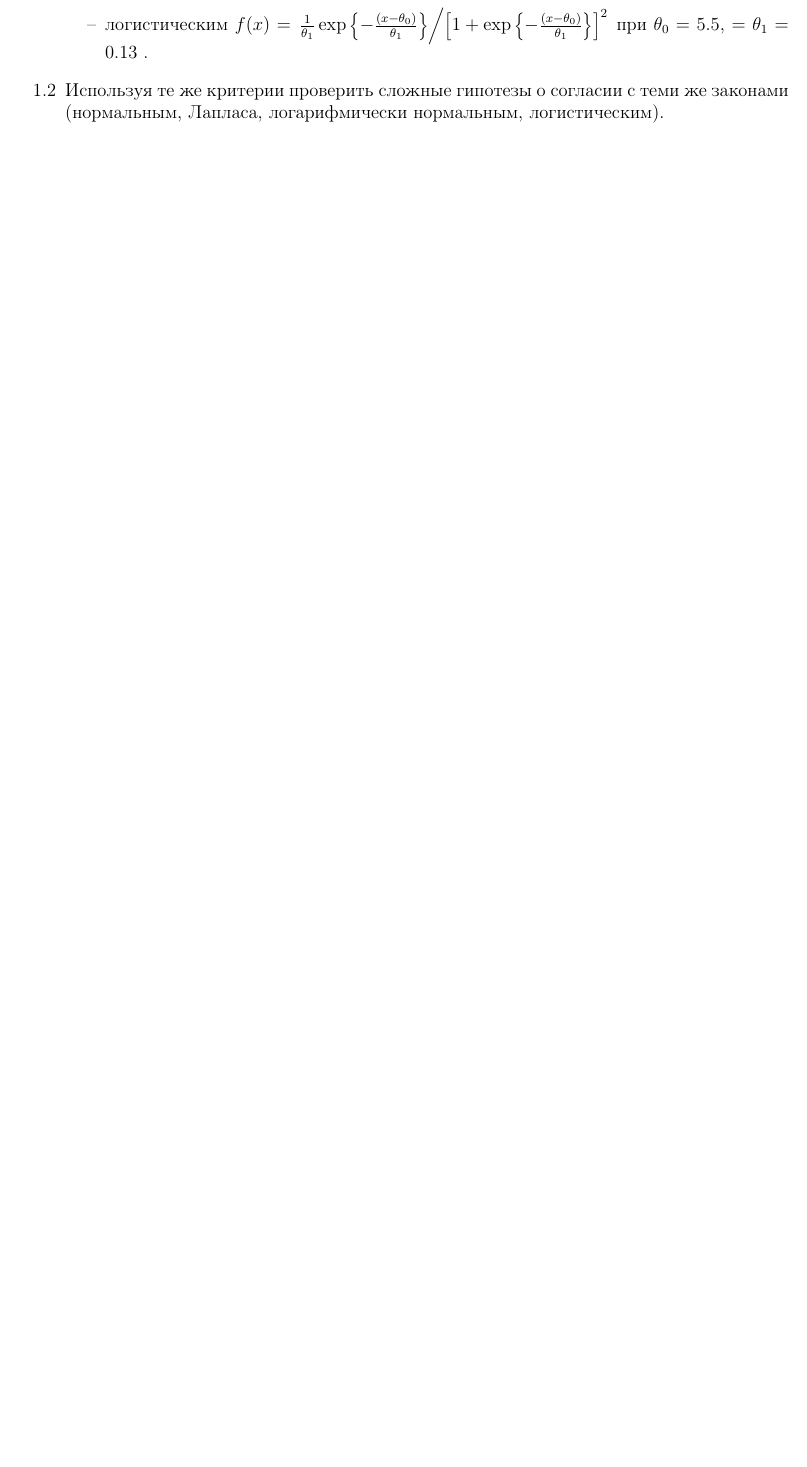
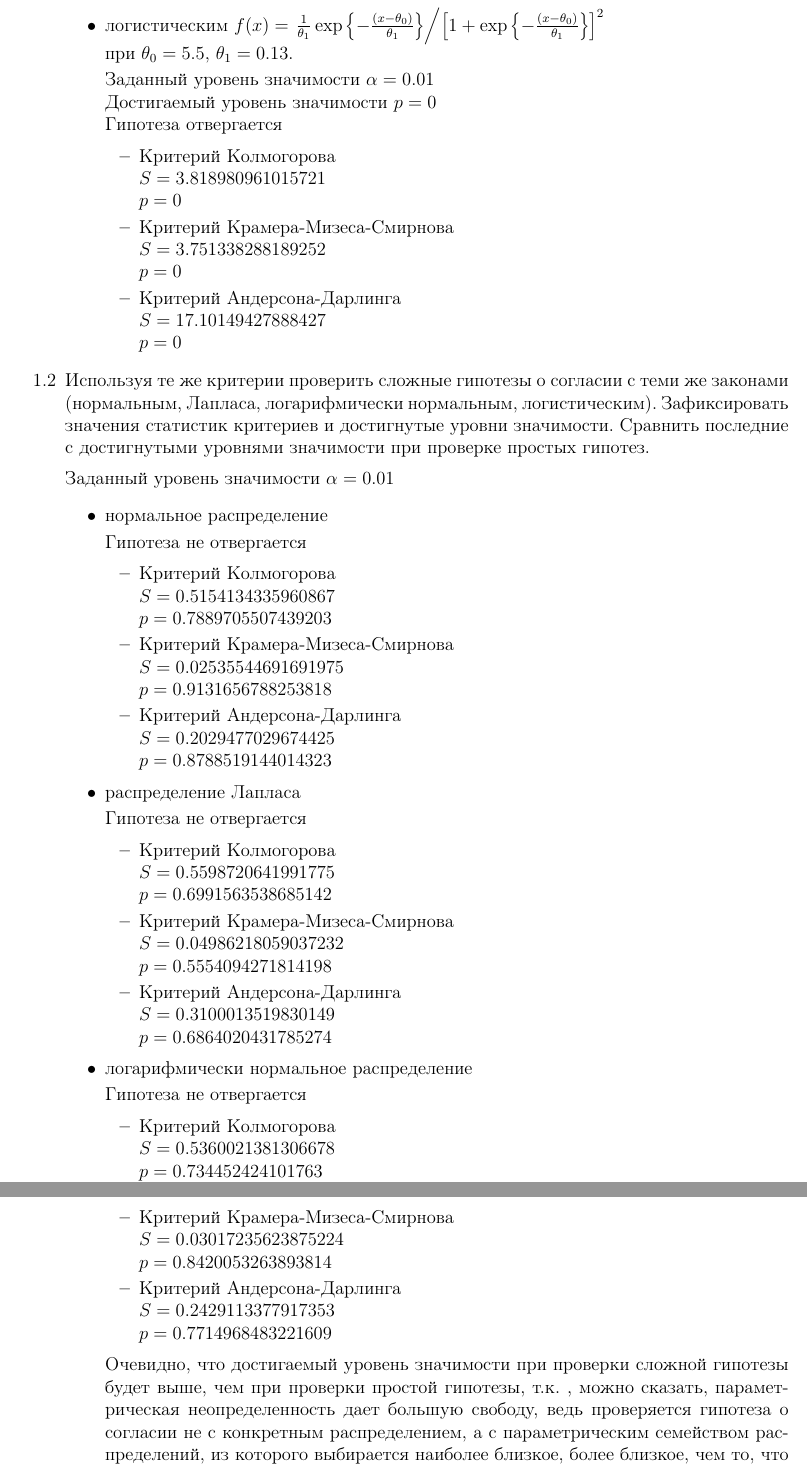
Before and after one commit to konstunn/impmi, a LaTeX document (lab1-2/main.ltx): part of page 2 of 3 before the commit and two parts of pages 3 and 4 of 5 after it, the two joined at a grey line, cut so that both start at the same text, the shorter picture padded with empty space. Compiled offline with pdfLaTeX.

Commit message:
lab1-2: move further

```diff
--- a/lab1-2/main.ltx
+++ b/lab1-2/main.ltx
@@ -81,15 +116,81 @@
 			\left[ 1 +
 			\exp\left\{ -\frac{(x-\theta_0)}{\theta_1} \right\} \right]^2
 			\right.$
-			при $\theta_0=5.5$, $=\theta_1=0.13$\ .
+			\\при $\theta_0=5.5$, $\theta_1=0.13$.
+
+		Заданный уровень значимости $\alpha = 0.01$\\
+		Достигаемый уровень значимости $p = 0$\\
+		Гипотеза отвергается
+
+		\begin{itemize}
+			\item Критерий Колмогорова \\$S = 3.818980961015721$\\ $p = 0$
+			\item Критерий Крамера-Мизеса-Смирнова \\$S = 3.751338288189252$\\ $p = 0$
+			\item Критерий Андерсона-Дарлинга \\$S = 17.10149427888427$\\ $p = 0$
+		\end{itemize}
+
 	\end{itemize}
+
 \item[1.2] Используя те же критерии проверить сложные гипотезы о согласии с
 теми же законами (нормальным, Лапласа, логарифмически нормальным,
-логистическим).
+логистическим). Зафиксировать значения статистик критериев и достигнутые уровни
+значимости. Сравнить последние с достигнутыми уровнями значимости при проверке
+простых гипотез.
+
+	Заданный уровень значимости $\alpha = 0.01$
+	\begin{itemize}
+		\item нормальное распределение
+
+		Гипотеза не отвергается
+
+		\begin{itemize}
+			\item Критерий Колмогорова \\$S = 0.5154134335960867$\\
+			$p = 0.7889705507439203$
+			\item Критерий Крамера-Мизеса-Смирнова \\$S = 0.02535544691691975$\\
+			$p = 0.9131656788253818$
+			\item Критерий Андерсона-Дарлинга \\$S = 0.2029477029674425$\\
+			$p = 0.8788519144014323$
+		\end{itemize}
+
+	\item распределение Лапласа
+
+		Гипотеза не отвергается
+
+		\begin{itemize}
+			\item Критерий Колмогорова \\$S = 0.5598720641991775$\\
+			$p = 0.6991563538685142$
+			\item Критерий Крамера-Мизеса-Смирнова \\$S = 0.04986218059037232$\\
+			$p = 0.5554094271814198$
+			\item Критерий Андерсона-Дарлинга \\$S = 0.3100013519830149$\\
+			$p = 0.6864020431785274$
+		\end{itemize}
+
+	\item логарифмически нормальное распределение
+
+		Гипотеза не отвергается
+
+		\begin{itemize}
+			\item Критерий Колмогорова \\$S = 0.5360021381306678$\\
+			$p = 0.734452424101763$
+			\item Критерий Крамера-Мизеса-Смирнова \\$S = 0.03017235623875224$\\
+			$p = 0.8420053263893814$
+			\item Критерий Андерсона-Дарлинга \\$S = 0.2429113377917353$\\
+			$p = 0.7714968483221609$
+		\end{itemize}
+
+	Очевидно, что достигаемый уровень значимости при проверки сложной гипотезы
+	будет выше, чем при проверки простой гипотезы, т.к.\ , можно сказать, параметрическая
+	неопределенность дает большую свободу, ведь проверяется гипотеза о согласии не
+	с конкретным распределением, а с параметрическим семейством распределений, из
+	которого выбирается наиболее близкое, более близкое, чем то, что задается при
+	проверки простой гипотезы.
+
+	\end{itemize}
 
 \item[1.3] Используя различные модели законов распределения, из встроенных в
 ISW, проверить, найдутся ли среди них законы, с которыми не будет отвергаться
 сложная проверяемая гипотеза при заданном уровне значимости $\alpha = 0.5$ ?
+
+
 
 % TODO insert table 1
 
```
Also changed, not shown: lab1-2/main.ltx (41 more changed lines).
